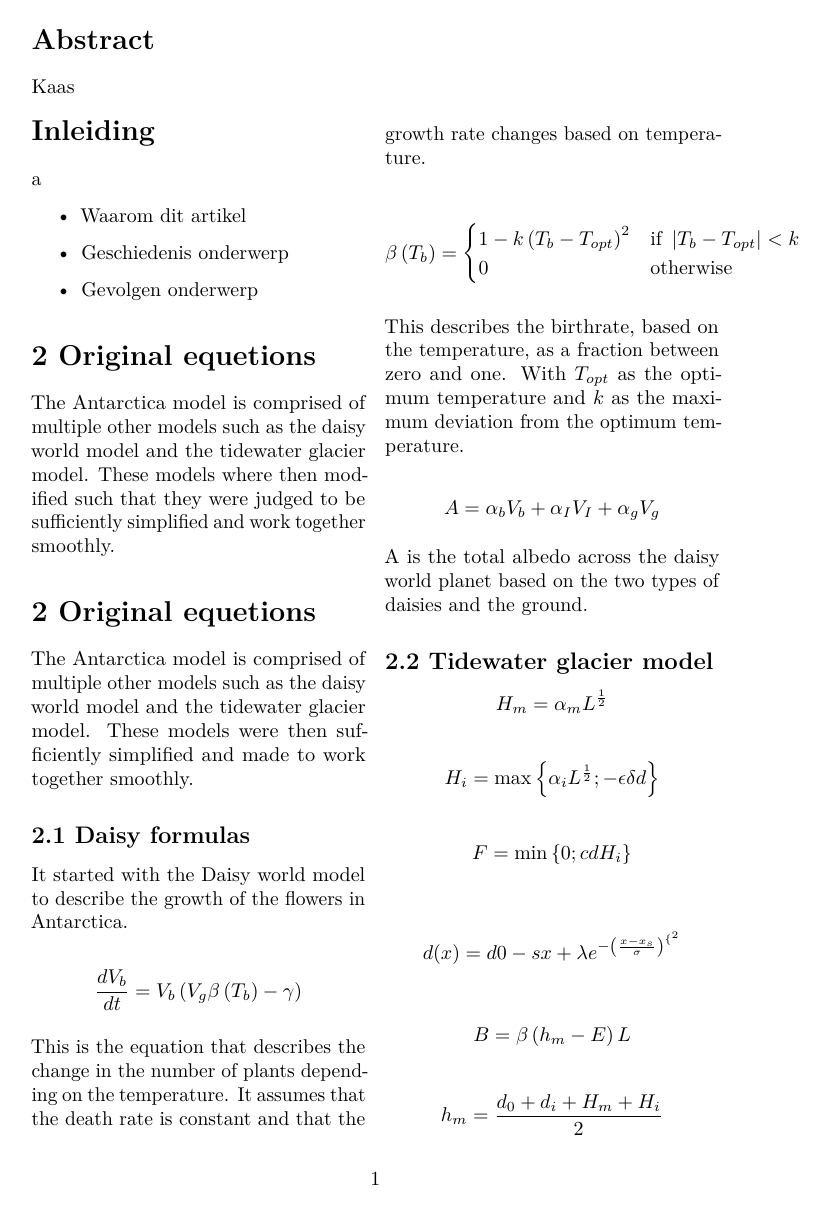
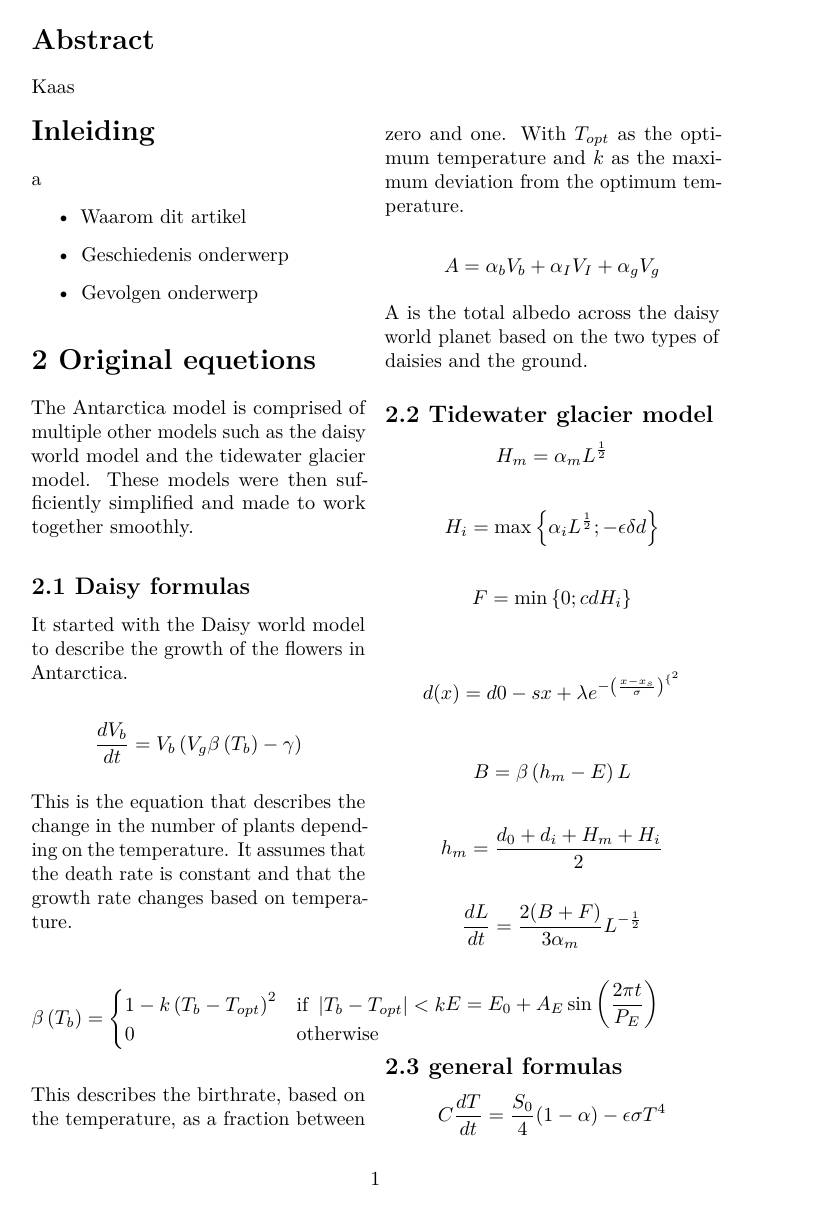
Before and after one commit to leviJong/AntarcticaModel, a LaTeX document (Article_Antarctica.tex): page 2 of 3. Compiled offline with pdfLaTeX.

Commit message:
Update Article_Antarctica.tex

```diff
--- a/Article_Antarctica.tex
+++ b/Article_Antarctica.tex
@@ -78,10 +78,6 @@ a
 
 \section{2 Original equetions} %Creates a section
 %hier word tekst in gestopt
-The Antarctica model is comprised of multiple other models such as the daisy world model and the tidewater glacier model. These models where then modified such that they were judged to be sufficiently simplified and work together smoothly.
-
-\section{2 Original equetions} %Creates a section
-%hier word tekst in gestopt
 The Antarctica model is comprised of multiple other models such as the daisy world model and the tidewater glacier model. These models were then sufficiently simplified and made to work together smoothly.
 
 \subsection{2.1 Daisy formulas} %creates a subsection
```
